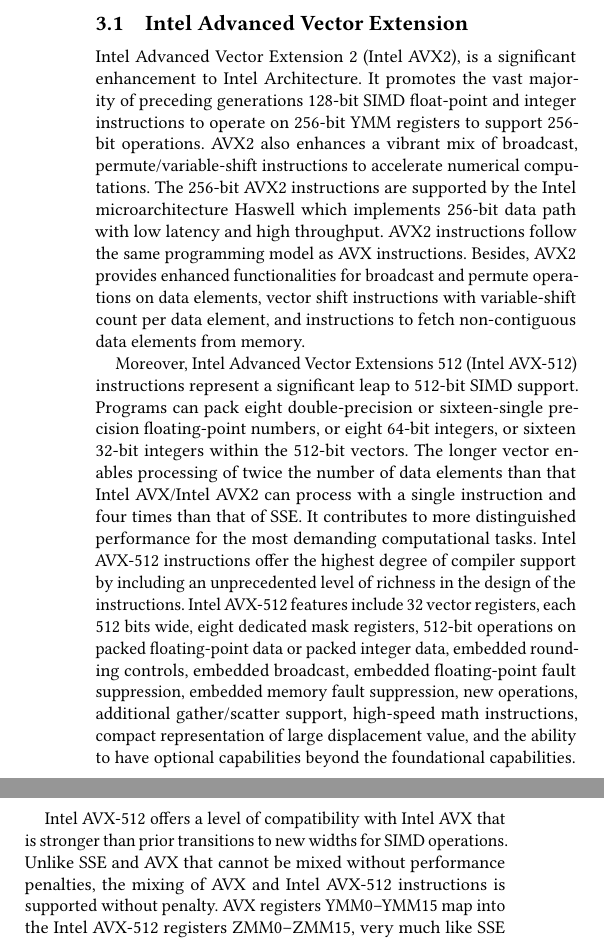
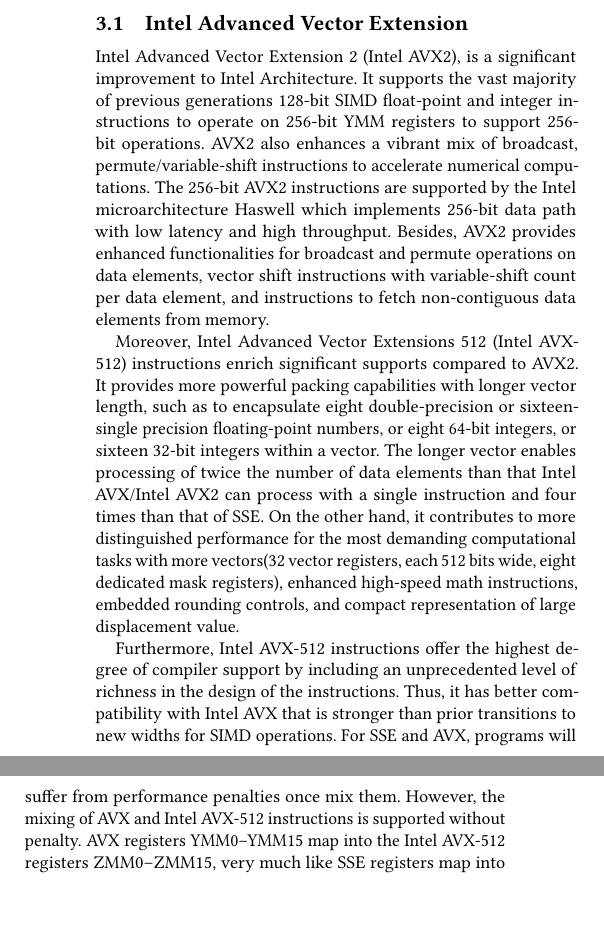
Before and after one commit to dong0321/AVX_op_paper, a LaTeX paper (avx-ompi.tex): two parts of the columns of page 4 of 11 before the commit and two parts of the columns of page 4 of 10 after it, joined at a grey line, cut so that both start at the same text, the shorter picture padded with empty space. Compiled offline with pdfLaTeX.

Commit message:
fix description of avx512

```diff
--- a/avx-ompi.tex
+++ b/avx-ompi.tex
@@ -440,38 +441,37 @@
 
 \section{Design and implementation}\label{sec:design}
 \subsection{Intel Advanced Vector Extension}
-Intel Advanced Vector Extension 2 (Intel AVX2), is a significant enhancement to Intel Architecture.
-It promotes the vast majority of preceding generations 128-bit SIMD float-point and integer instructions
-to operate on 256-bit YMM registers to support 256-bit operations.
+Intel Advanced Vector Extension 2 (Intel AVX2), is a significant improvement to Intel Architecture.
+It supports the vast majority of previous generations 128-bit SIMD float-point
+and integer instructions to operate on 256-bit YMM registers to support 256-bit operations.
+%
 AVX2 also enhances a vibrant mix of broadcast, permute/variable-shift instructions to accelerate
 numerical computations. The 256-bit AVX2 instructions are supported by the Intel microarchitecture
 Haswell which implements 256-bit data path with low latency and high throughput.
-AVX2 instructions follow the same programming model as AVX instructions.
 Besides, AVX2 provides enhanced functionalities for broadcast and permute operations on data elements,
 vector shift instructions with variable-shift count per data element,
 and instructions to fetch non-contiguous data elements from memory.
 
 Moreover, Intel Advanced Vector Extensions 512 (Intel AVX-512) instructions
-represent a significant leap to 512-bit SIMD support.
-Programs can pack eight double-precision or sixteen-single precision floating-point numbers,
-or eight 64-bit integers, or sixteen 32-bit integers within the 512-bit vectors.
+enrich significant supports compared to AVX2. It provides more powerful packing
+capabilities with longer vector length, such as to encapsulate eight double-precision
+or sixteen-single precision floating-point numbers,
+or eight 64-bit integers, or sixteen 32-bit integers within a vector.
 The longer vector enables processing of twice the number of data elements
 than that Intel AVX/Intel AVX2 can
 process with a single instruction and four times than that of SSE.
-It contributes to more distinguished performance for the most demanding computational tasks.
-Intel AVX-512 instructions offer the highest degree of compiler support by including an
-unprecedented level of richness in the design of the instructions.
-Intel AVX-512 features include 32 vector registers, each 512 bits wide, eight dedicated mask registers,
-512-bit operations on packed floating-point data or packed integer data, embedded rounding controls,
-embedded broadcast, embedded floating-point fault suppression, embedded memory fault suppression, new operations,
-additional gather/scatter support, high-speed math instructions, compact representation of
-large displacement value, and the ability to have optional capabilities beyond the foundational
-capabilities.
+On the other hand, it contributes to more distinguished performance for the most
+demanding computational tasks with more vectors(32 vector registers, each 512 bits wide,
+eight dedicated mask registers), enhanced high-speed math instructions, embedded rounding controls,
+and compact representation of large displacement value.
 
-Intel AVX-512 offers a level of compatibility with Intel AVX that is stronger than
-prior transitions to new widths for SIMD operations. Unlike SSE and AVX that cannot
-be mixed without performance penalties, the mixing of AVX and Intel AVX-512 instructions
-is supported without penalty. AVX registers YMM0–YMM15 map into the Intel AVX-512 registers
+Furthermore, Intel AVX-512 instructions offer the highest degree of compiler
+support by including an unprecedented level of richness in the design of the instructions.
+Thus, it has better compatibility with Intel AVX that is stronger than
+prior transitions to new widths for SIMD operations.
+For SSE and AVX, programs will suffer from performance penalties once mix them.
+However, the mixing of AVX and Intel AVX-512 instructions is supported without penalty.
+AVX registers YMM0–YMM15 map into the Intel AVX-512 registers
 ZMM0–ZMM15, very much like SSE registers map into AVX registers. Therefore, in processors with
 Intel AVX-512 support, AVX and AVX2 instructions operate on the lower 128 or 256 bits of the first 16 ZMM registers.
 
```
Also changed, not shown: avx-ompi.tex (9 more changed lines).
